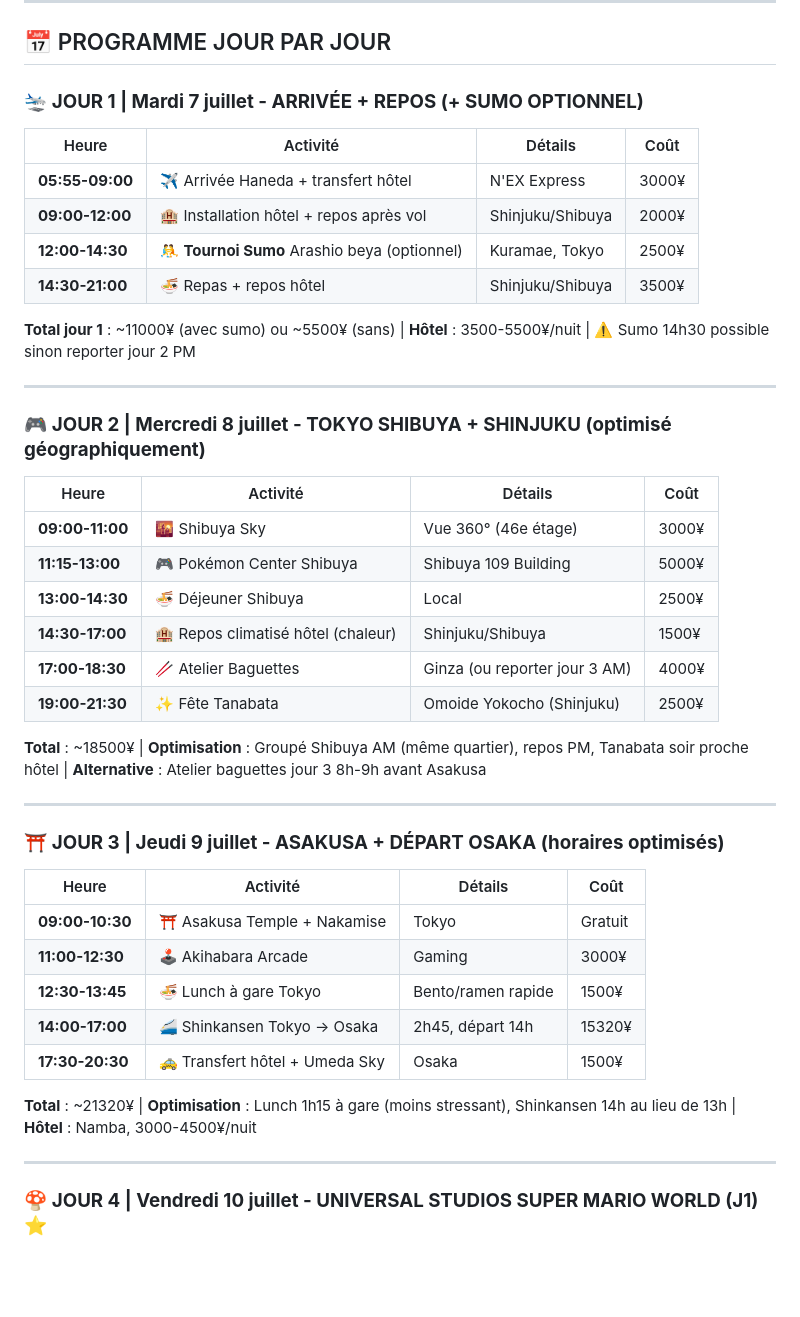
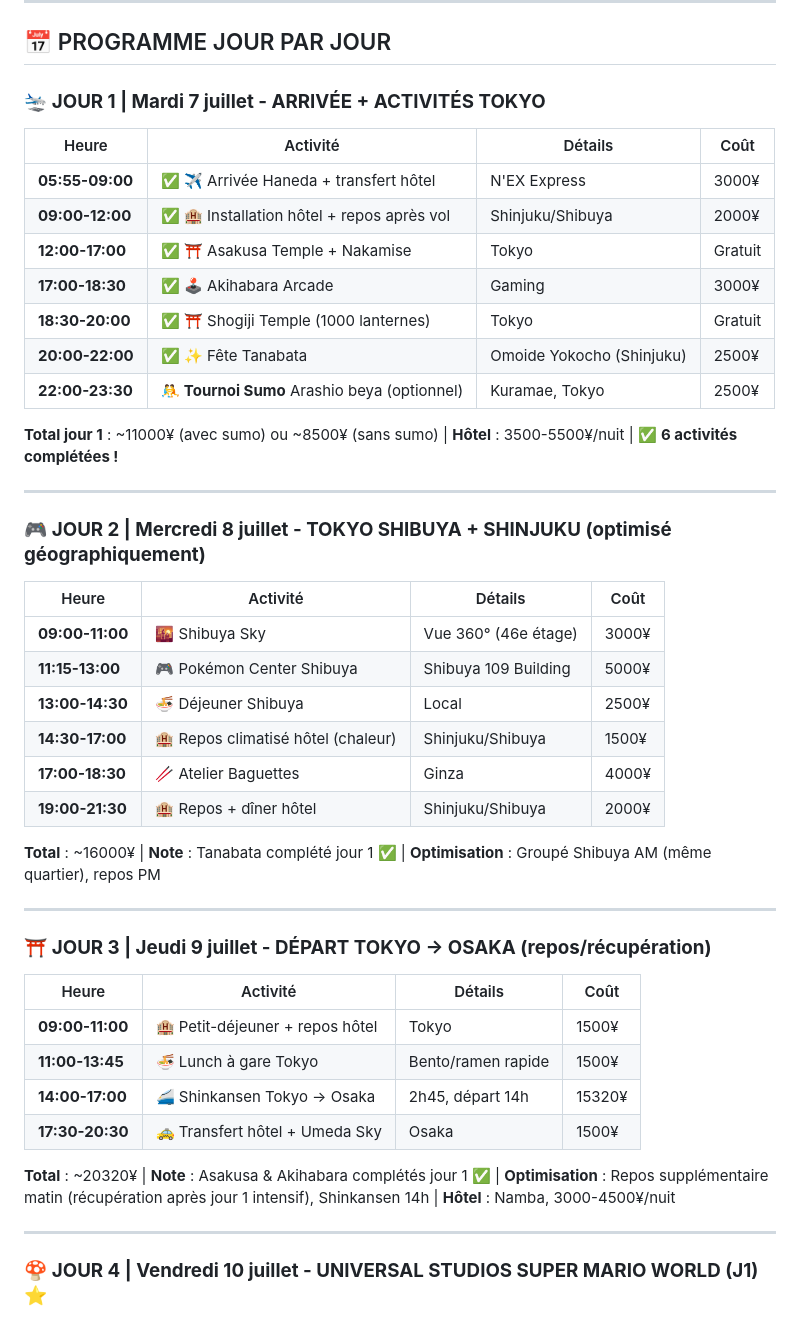
Before and after one commit to azertytr/japon, a Markdown page: README.md, the part around the change. Rendered like a GitHub page; blank space fills up the shorter version.

Commit message:
Update itinerary: Mark completed Day 1 activities
Day 1 completed activities (marked with ✅):
- Tanabata Festival (Omoide Yokocho)
- Asakusa Temple + Nakamise
- Akihabara Arcade
- Shogiji Temple (1000 lanterns)
- Airport arrival and hotel check-in

Day 2 & 3 adjusted:
- Removed Tanabata from Day 2 (already completed Day 1)
- Removed Asakusa & Akihabara from Day 3 (completed Day 1)
- Added extra morning rest time on Day 3 for recovery
- Updated day costs accordingly

Co-Authored-By: Claude Haiku 4.5 <noreply@anthropic.com>
Claude-Session: https://claude.ai/code/session_01DetmnE3NaVNkR1nDfxsyqY

```diff
--- a/README.md
+++ b/README.md
@@ -6,16 +6,19 @@
 
 ## 📅 PROGRAMME JOUR PAR JOUR
 
-### 🛬 **JOUR 1 | Mardi 7 juillet - ARRIVÉE + REPOS (+ SUMO OPTIONNEL)**
+### 🛬 **JOUR 1 | Mardi 7 juillet - ARRIVÉE + ACTIVITÉS TOKYO**
 
 | Heure | Activité | Détails | Coût |
 |-------|----------|---------|------|
-| **05:55-09:00** | ✈️ Arrivée Haneda + transfert hôtel | N'EX Express | 3000¥ |
-| **09:00-12:00** | 🏨 Installation hôtel + repos après vol | Shinjuku/Shibuya | 2000¥ |
-| **12:00-14:30** | 🤼 **Tournoi Sumo** Arashio beya (optionnel) | Kuramae, Tokyo | 2500¥ |
-| **14:30-21:00** | 🍜 Repas + repos hôtel | Shinjuku/Shibuya | 3500¥ |
+| **05:55-09:00** | ✅ ✈️ Arrivée Haneda + transfert hôtel | N'EX Express | 3000¥ |
+| **09:00-12:00** | ✅ 🏨 Installation hôtel + repos après vol | Shinjuku/Shibuya | 2000¥ |
+| **12:00-17:00** | ✅ ⛩️ Asakusa Temple + Nakamise | Tokyo | Gratuit |
+| **17:00-18:30** | ✅ 🕹️ Akihabara Arcade | Gaming | 3000¥ |
+| **18:30-20:00** | ✅ ⛩️ Shogiji Temple (1000 lanternes) | Tokyo | Gratuit |
+| **20:00-22:00** | ✅ ✨ Fête Tanabata | Omoide Yokocho (Shinjuku) | 2500¥ |
+| **22:00-23:30** | 🤼 **Tournoi Sumo** Arashio beya (optionnel) | Kuramae, Tokyo | 2500¥ |
 
-**Total jour 1** : ~11000¥ (avec sumo) ou ~5500¥ (sans) | **Hôtel** : 3500-5500¥/nuit | ⚠️ Sumo 14h30 possible sinon reporter jour 2 PM
+**Total jour 1** : ~11000¥ (avec sumo) ou ~8500¥ (sans sumo) | **Hôtel** : 3500-5500¥/nuit | ✅ **6 activités complétées !**
 
 ---
 
@@ -27,24 +30,23 @@
 | **11:15-13:00** | 🎮 Pokémon Center Shibuya | Shibuya 109 Building | 5000¥ |
 | **13:00-14:30** | 🍜 Déjeuner Shibuya | Local | 2500¥ |
 | **14:30-17:00** | 🏨 Repos climatisé hôtel (chaleur) | Shinjuku/Shibuya | 1500¥ |
-| **17:00-18:30** | 🥢 Atelier Baguettes | Ginza (ou reporter jour 3 AM) | 4000¥ |
-| **19:00-21:30** | ✨ Fête Tanabata | Omoide Yokocho (Shinjuku) | 2500¥ |
+| **17:00-18:30** | 🥢 Atelier Baguettes | Ginza | 4000¥ |
+| **19:00-21:30** | 🏨 Repos + dîner hôtel | Shinjuku/Shibuya | 2000¥ |
 
-**Total** : ~18500¥ | **Optimisation** : Groupé Shibuya AM (même quartier), repos PM, Tanabata soir proche hôtel | **Alternative** : Atelier baguettes jour 3 8h-9h avant Asakusa
+**Total** : ~16000¥ | **Note** : Tanabata complété jour 1 ✅ | **Optimisation** : Groupé Shibuya AM (même quartier), repos PM
 
 ---
 
-### ⛩️ **JOUR 3 | Jeudi 9 juillet - ASAKUSA + DÉPART OSAKA (horaires optimisés)**
+### ⛩️ **JOUR 3 | Jeudi 9 juillet - DÉPART TOKYO → OSAKA (repos/récupération)**
 
 | Heure | Activité | Détails | Coût |
 |-------|----------|---------|------|
-| **09:00-10:30** | ⛩️ Asakusa Temple + Nakamise | Tokyo | Gratuit |
-| **11:00-12:30** | 🕹️ Akihabara Arcade | Gaming | 3000¥ |
-| **12:30-13:45** | 🍜 Lunch à gare Tokyo | Bento/ramen rapide | 1500¥ |
+| **09:00-11:00** | 🏨 Petit-déjeuner + repos hôtel | Tokyo | 1500¥ |
+| **11:00-13:45** | 🍜 Lunch à gare Tokyo | Bento/ramen rapide | 1500¥ |
 | **14:00-17:00** | 🚄 Shinkansen Tokyo → Osaka | 2h45, départ 14h | 15320¥ |
 | **17:30-20:30** | 🚕 Transfert hôtel + Umeda Sky | Osaka | 1500¥ |
 
-**Total** : ~21320¥ | **Optimisation** : Lunch 1h15 à gare (moins stressant), Shinkansen 14h au lieu de 13h | **Hôtel** : Namba, 3000-4500¥/nuit
+**Total** : ~20320¥ | **Note** : Asakusa & Akihabara complétés jour 1 ✅ | **Optimisation** : Repos supplémentaire matin (récupération après jour 1 intensif), Shinkansen 14h | **Hôtel** : Namba, 3000-4500¥/nuit
 
 ---
 
```
